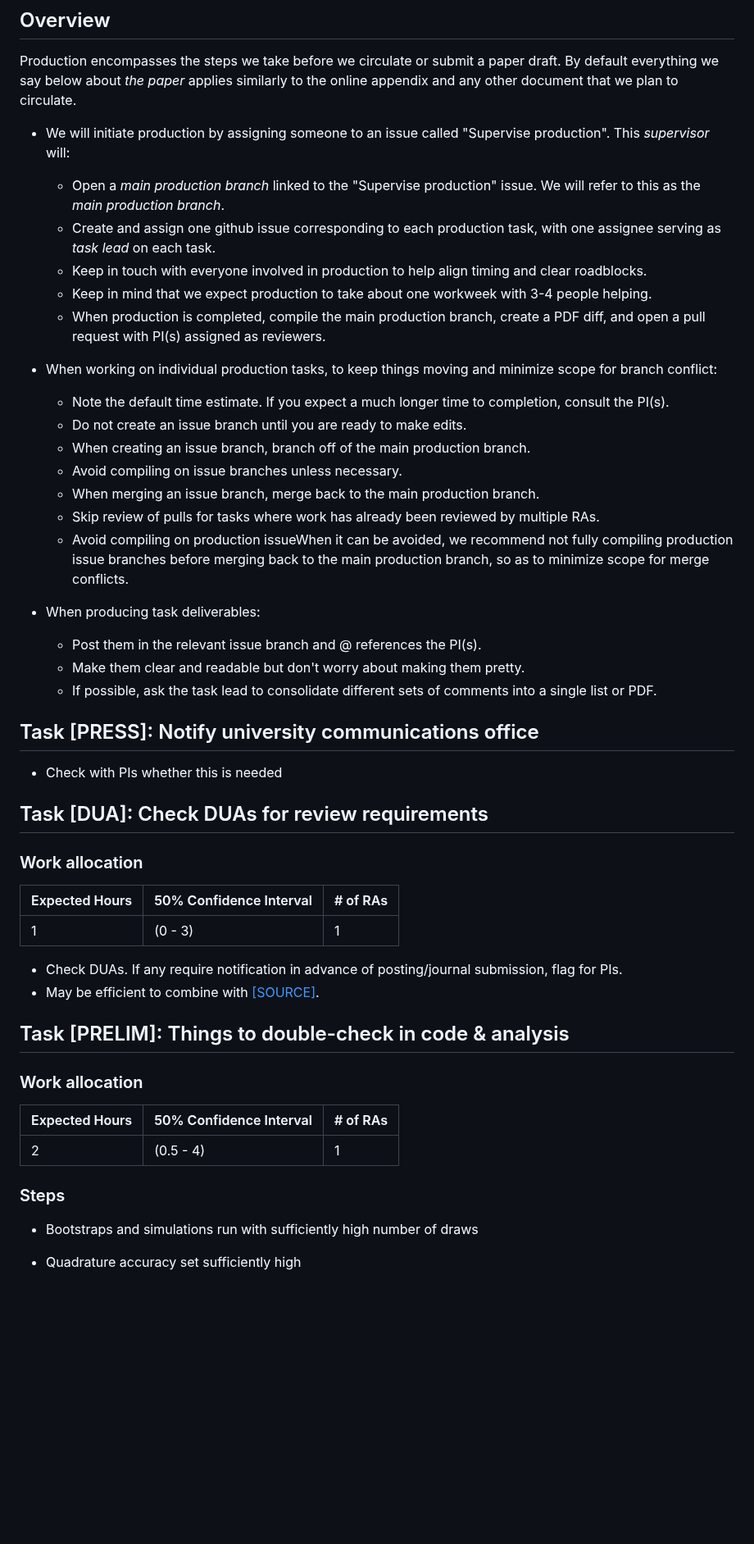
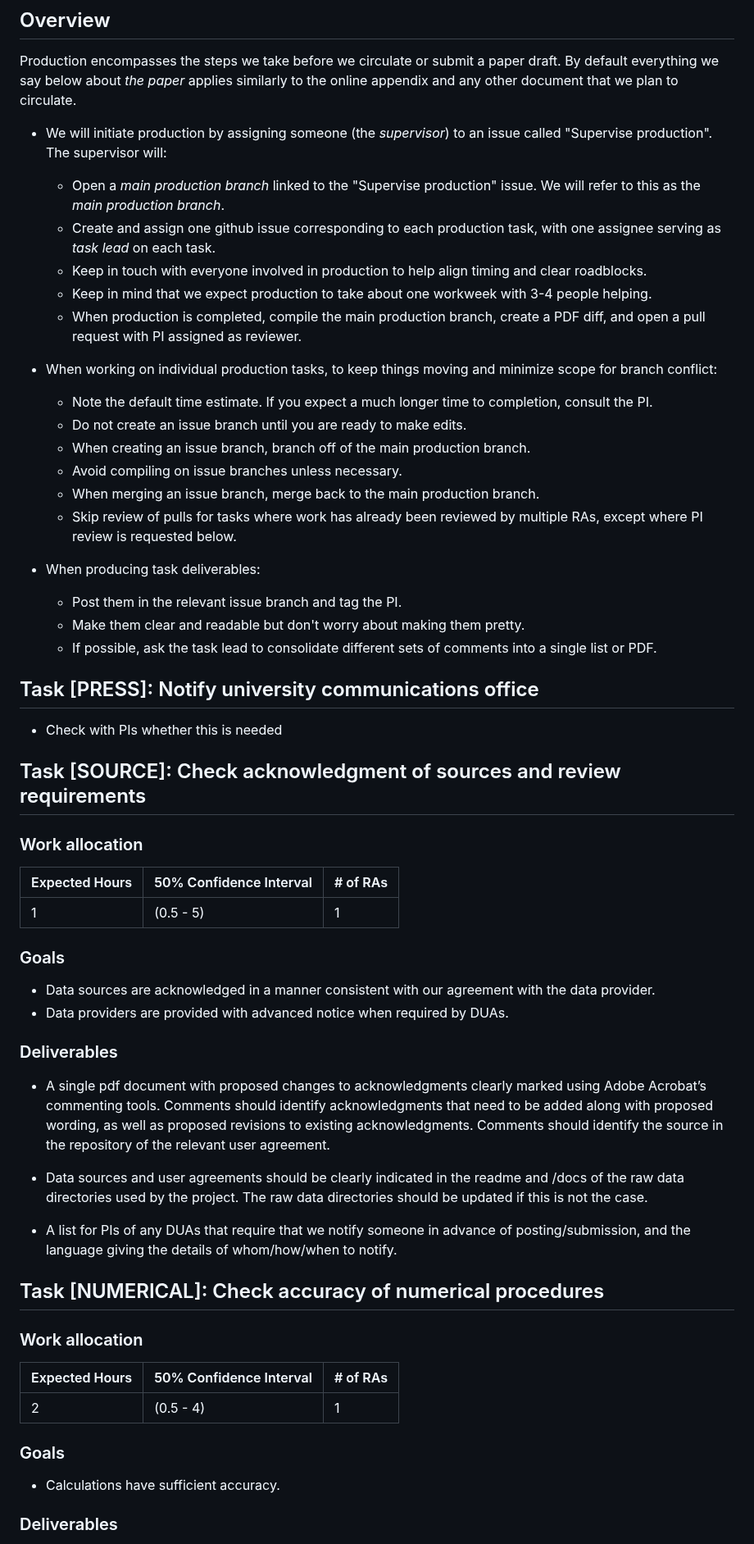
Before and after one commit to JMSLab/Template, a Markdown page: docs/production.md, the part around one of its changes. Shown at 82% size. Drawn GitHub-style; blank space fills up the shorter version.

```diff
--- a/docs/production.md
+++ b/docs/production.md
@@ -2,24 +2,23 @@
 
 Production encompasses the steps we take before we circulate or submit a paper draft. By default everything we say below about _the paper_ applies similarly to the online appendix and any other document that we plan to circulate.
 
-* We will initiate production by assigning someone to an issue called "Supervise production". This _supervisor_ will:
+* We will initiate production by assigning someone (the _supervisor_) to an issue called "Supervise production". The supervisor will:
   * Open a _main production branch_ linked to the "Supervise production" issue. We will refer to this as the _main production branch_.
   * Create and assign one github issue corresponding to each production task, with one assignee serving as _task lead_ on each task.
   * Keep in touch with everyone involved in production to help align timing and clear roadblocks.
   * Keep in mind that we expect production to take about one workweek with 3-4 people helping.
-  * When production is completed, compile the main production branch, create a PDF diff, and open a pull request with PI(s) assigned as reviewers.
+  * When production is completed, compile the main production branch, create a PDF diff, and open a pull request with PI assigned as reviewer.
 
 *  When working on individual production tasks, to keep things moving and minimize scope for branch conflict:
-   * Note the default time estimate. If you expect a much longer time to completion, consult the PI(s).
+   * Note the default time estimate. If you expect a much longer time to completion, consult the PI.
    * Do not create an issue branch until you are ready to make edits.
    * When creating an issue branch, branch off of the main production branch.
    * Avoid compiling on issue branches unless necessary.
    * When merging an issue branch, merge back to the main production branch.
-   * Skip review of pulls for tasks where work has already been reviewed by multiple RAs.
-   * Avoid compiling on production issueWhen it can be avoided, we recommend not fully compiling production issue branches before merging back to the main production branch, so as to minimize scope for merge conflicts.
+   * Skip review of pulls for tasks where work has already been reviewed by multiple RAs, except where PI review is requested below.
 
 * When producing task deliverables:
-   * Post them in the relevant issue branch and @ references the PI(s).
+   * Post them in the relevant issue branch and tag the PI.
    * Make them clear and readable but don't worry about making them pretty.
    * If possible, ask the task lead to consolidate different sets of comments into a single list or PDF.
 
@@ -27,18 +26,29 @@ Production encompasses the steps we take before we circulate or submit a paper d
 
    * Check with PIs whether this is needed
 
-## Task [DUA]: Check DUAs for review requirements
+## Task [SOURCE]: Check acknowledgment of sources and review requirements
 
 ### Work allocation
 
   | Expected Hours | 50% Confidence Interval | # of RAs |
   | -------------- | ----------------------- | -------- |
-  | 1              | (0 - 3)                 | 1        |
+  | 1              | (0.5 - 5)               | 1        |
 
-  * Check DUAs. If any require notification in advance of posting/journal submission, flag for PIs.
-  * May be efficient to combine with [[SOURCE]](https://github.com/gslab-econ/ra-manual/wiki/Production#task-source-check-acknowledgment-of-sources).
+### Goals
 
-## Task [PRELIM]: Things to double-check in code & analysis
+  *  Data sources are acknowledged in a manner consistent with our agreement with the data provider.
+  *  Data providers are provided with advanced notice when required by DUAs.
+
+### Deliverables
+
+  *  A single pdf document with proposed changes to acknowledgments clearly marked using Adobe Acrobat’s commenting tools. Comments should identify acknowledgments that need to be added along with proposed wording, as well as proposed revisions to existing acknowledgments. Comments should identify the source in the repository of the relevant user agreement.
+
+  *  Data sources and user agreements should be clearly indicated in the readme and /docs of the raw data directories used by the project. The raw data directories should be updated if this is not the case.
+
+  *  A list for PIs of any DUAs that require that we notify someone in advance of posting/submission, and the language giving the details of whom/how/when to notify.
+
+
+## Task [NUMERICAL]: Check accuracy of numerical procedures
 
 ### Work allocation
 
@@ -46,9 +56,9 @@ Production encompasses the steps we take before we circulate or submit a paper d
   | -------------- | ----------------------- | -------- |
   | 2              | (0.5 - 4)               | 1        |
 
+### Goals
 
-### Steps
-  *  Bootstraps and simulations run with sufficiently high number of draws
+  *  Calculations have sufficient accuracy.
 
-  *  Quadrature accuracy set sufficiently high
+### Deliverables
 
```
Also changed, not shown: other parts of docs/production.md (+17 -37 lines).
